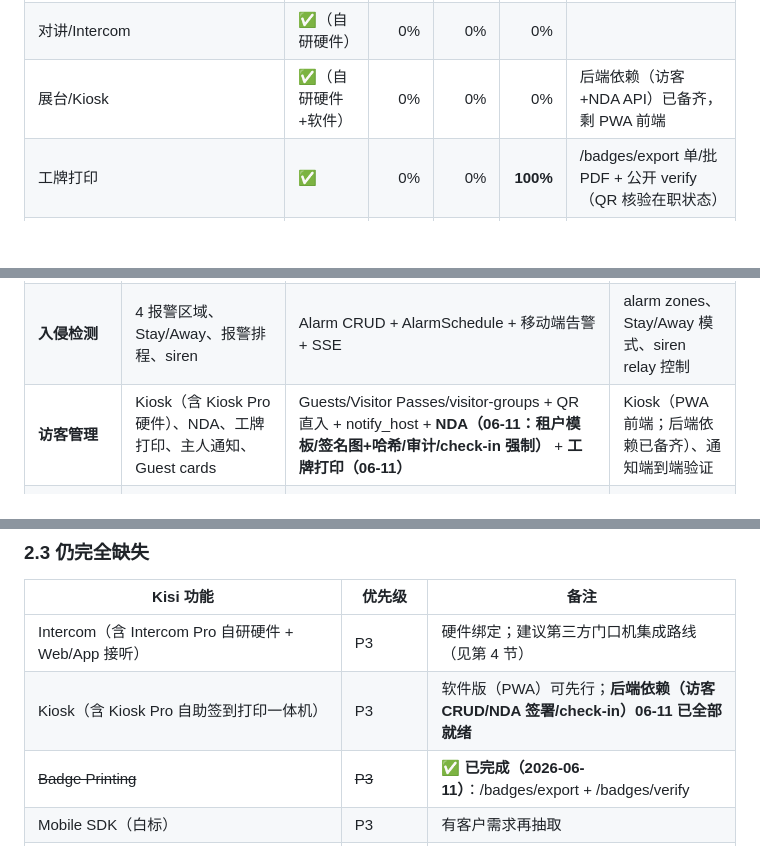
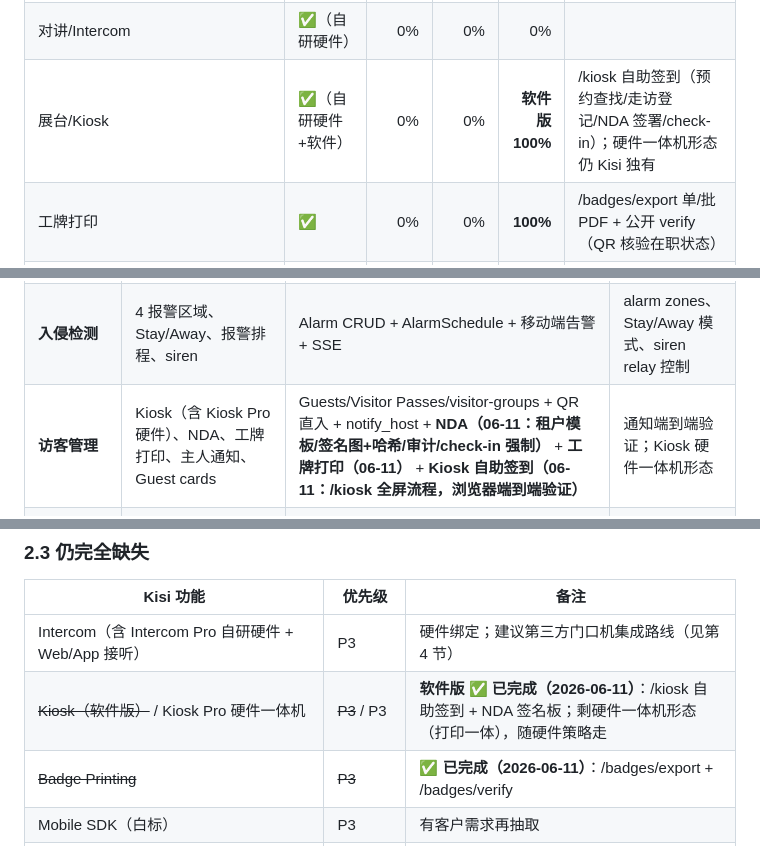
Before and after one commit to Sikyy/mistypass, a Markdown page: docs/kisi-gap-analysis.md, 3 parts joined by grey strips. GitHub-like rendering; blank space fills up the shorter version.

Commit message:
docs: mark Kiosk software gap closed in gap analysis
Co-Authored-By: Claude Fable 5 <noreply@anthropic.com>

```diff
--- a/docs/kisi-gap-analysis.md
+++ b/docs/kisi-gap-analysis.md
@@ -65,7 +65,7 @@
 | SCIM 2.0 | ✅ | 0% | 100% | 100% | 完整服务端 + 管理端 + E2E |
 | OAuth2 API 认证 | ✅ | 0% | 形式 100% | **100%** | P1-1 已修：token 可鉴权 + scope 强制 + 限流 + e2e |
 | 对讲/Intercom | ✅（自研硬件） | 0% | 0% | 0% | |
-| 展台/Kiosk | ✅（自研硬件+软件） | 0% | 0% | 0% | 后端依赖（访客+NDA API）已备齐，剩 PWA 前端 |
+| 展台/Kiosk | ✅（自研硬件+软件） | 0% | 0% | **软件版 100%** | /kiosk 自助签到（预约查找/走访登记/NDA 签署/check-in）；硬件一体机形态仍 Kisi 独有 |
 | 工牌打印 | ✅ | 0% | 0% | **100%** | /badges/export 单/批 PDF + 公开 verify（QR 核验在职状态） |
 | Mobile SDK / 白标 | ✅ | 0% | 0% | 0% | |
 | Marketplace | ✅ | 0% | 0% | 0% | |
@@ -157,7 +157,7 @@
 |----------|----------|--------------|------|
 | **Incident Policies** | 9 类内置（Anti-passback、Door Held Open、Hardware Outage、Impossible Travel、Primary Device Change、Role Assignment、Tailgating、Custom）+ Security Agents 自动化 | 内置 Door Held Open + Hardware Outage + **Role Assignment（06-11，启用后角色授予/变更即派发告警）**，三者均可经 /alert_policies 切换并持久化（routes_incident_alert_policy.go）；impossible-travel/限频为运行时异常检测；自定义条件引擎 | Anti-passback、Tailgating（需进出双向读卡数据，半硬件）；Security Agents 式自动收权 |
 | **入侵检测** | 4 报警区域、Stay/Away、报警排程、siren | Alarm CRUD + AlarmSchedule + 移动端告警 + SSE | alarm zones、Stay/Away 模式、siren relay 控制 |
-| **访客管理** | Kiosk（含 Kiosk Pro 硬件）、NDA、工牌打印、主人通知、Guest cards | Guests/Visitor Passes/visitor-groups + QR 直入 + notify_host + **NDA（06-11：租户模板/签名图+哈希/审计/check-in 强制）** + **工牌打印（06-11）** | Kiosk（PWA 前端；后端依赖已备齐）、通知端到端验证 |
+| **访客管理** | Kiosk（含 Kiosk Pro 硬件）、NDA、工牌打印、主人通知、Guest cards | Guests/Visitor Passes/visitor-groups + QR 直入 + notify_host + **NDA（06-11：租户模板/签名图+哈希/审计/check-in 强制）** + **工牌打印（06-11）** + **Kiosk 自助签到（06-11：/kiosk 全屏流程，浏览器端到端验证）** | 通知端到端验证；Kiosk 硬件一体机形态 |
 | **访问限制** | GPS geofence 300m、Reader proximity、Primary device、MDM、Tap to Access、**"开门需物理在场"（2025-12 新增）** | **GPS geofence 已服务端强制（06-11）**：UserGroup 圆心+半径，解锁路径缺坐标→location_required、超范围→geofence_denied（OR-of-paths，geofence.go）；primary-device/MDM 字段可配置 + /app/me/primary-device | primary-device / MDM 的服务端强制；Reader proximity |
 | **Bookings** | + Stripe 支付、必签协议（2026-05）、平面图选位、App 内预订 | CRUD + 签到 + 移动端 + **Midtrans Snap 支付（06-11：price_idr、pending_payment 占位、webhook 签名结算）** | 必签协议、平面图选位；Xendit 备选 provider |
 | **报表/分析** | + Visual analytics、Daily Occupancy、User Retention（2025-12～2026-04 新增） | access-summary / door-activity / 报表 PDF + **occupancy/retention 端点（06-11）** | 前端空间分析可视化、平面图 widget |
@@ -168,7 +168,7 @@
 | Kisi 功能 | 优先级 | 备注 |
 |----------|------|------|
 | Intercom（含 Intercom Pro 自研硬件 + Web/App 接听） | P3 | 硬件绑定；建议第三方门口机集成路线（见第 4 节） |
-| Kiosk（含 Kiosk Pro 自助签到打印一体机） | P3 | 软件版（PWA）可先行；**后端依赖（访客 CRUD/NDA 签署/check-in）06-11 已全部就绪** |
+| ~~Kiosk（软件版）~~ / Kiosk Pro 硬件一体机 | ~~P3~~ / P3 | **软件版 ✅ 已完成（2026-06-11）**：/kiosk 自助签到 + NDA 签名板；剩硬件一体机形态（打印一体），随硬件策略走 |
 | ~~Badge Printing~~ | ~~P3~~ | **✅ 已完成（2026-06-11）**：/badges/export + /badges/verify |
 | Mobile SDK（白标） | P3 | 有客户需求再抽取 |
 | Marketplace（17 类伙伴目录，健身赛道 Mindbody/Magicline/bsport 持续加码） | P3 | 优先做 2-3 个印尼本地集成 |
```
Also changed, not shown: other parts of docs/kisi-gap-analysis.md (+1 -1 lines).
